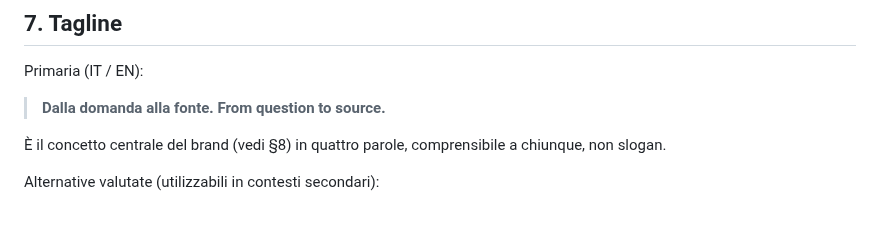
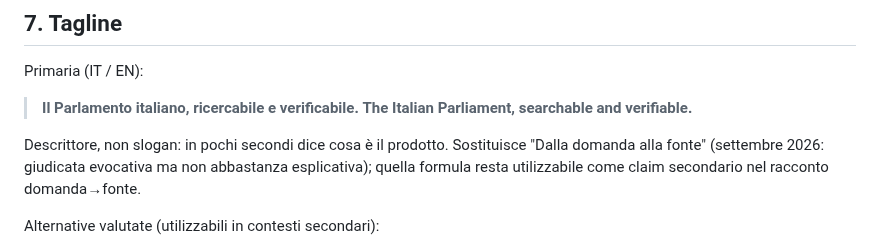
Before and after one commit to Emeierkeio/ParliamentRAG, a Markdown page: BRAND_GUIDELINES.md, the part around the change. Rendered like a GitHub page; blank space fills up the shorter version.

Commit message:
docs(brand): tagline descrittiva al posto di 'dalla domanda alla fonte'

```diff
--- a/BRAND_GUIDELINES.md
+++ b/BRAND_GUIDELINES.md
@@ -73,10 +73,10 @@ Non creare altri sotto-brand. "Search", "Research" ecc. restano nomi di funzioni
 
 Primaria (IT / EN):
 
-> **Dalla domanda alla fonte.**
-> **From question to source.**
+> **Il Parlamento italiano, ricercabile e verificabile.**
+> **The Italian Parliament, searchable and verifiable.**
 
-È il concetto centrale del brand (vedi §8) in quattro parole, comprensibile a chiunque, non slogan.
+Descrittore, non slogan: in pochi secondi dice cosa è il prodotto. Sostituisce "Dalla domanda alla fonte" (settembre 2026: giudicata evocativa ma non abbastanza esplicativa); quella formula resta utilizzabile come claim secondario nel racconto domanda→fonte.
 
 Alternative valutate (utilizzabili in contesti secondari):
 
```
